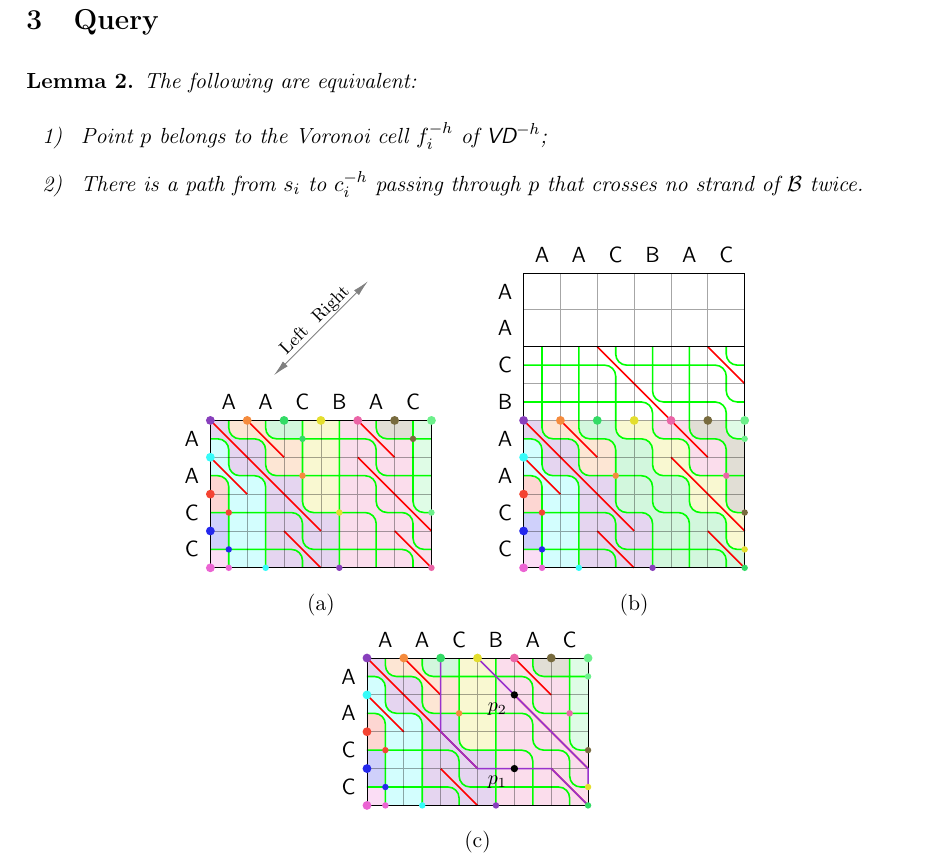
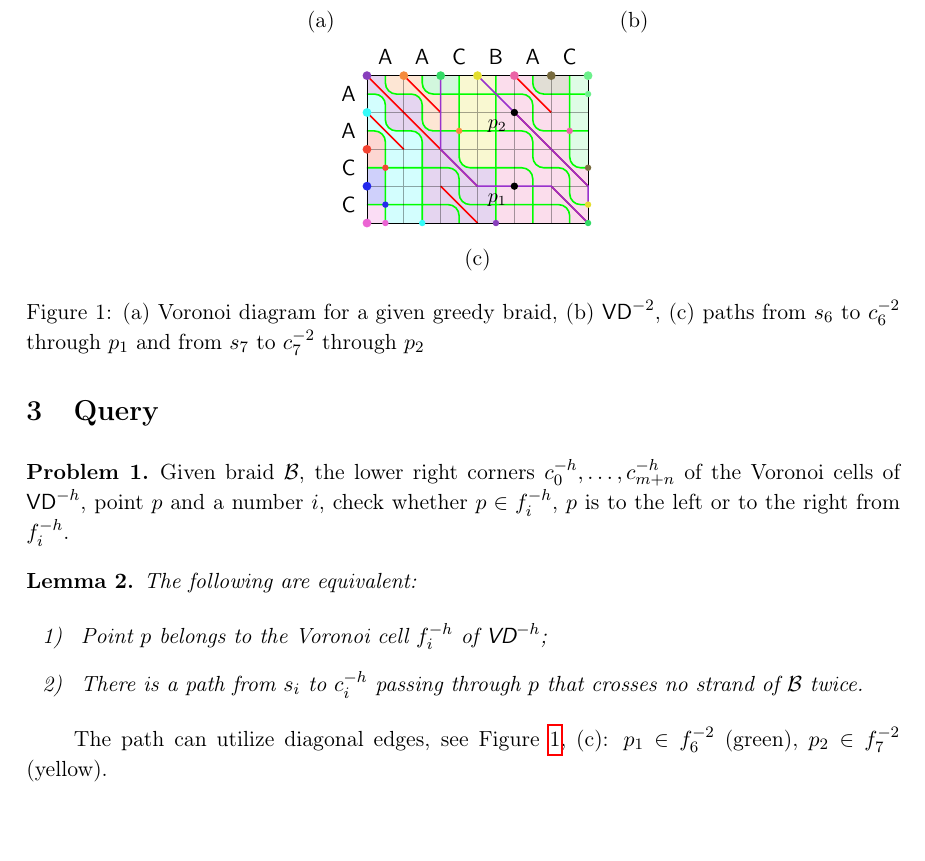
Before and after one commit to boris-a-zolotov/infof420-geodesics, a LaTeX document (tex/braids-voronoi-writeup.tex, which reads tex/f420.sty): part of page 2 of 2, cut so that both start at the same text, the shorter picture padded with empty space. Compiled offline with pdfLaTeX.

Commit message:
problem formulation

```diff
--- a/tex/braids-voronoi-writeup.tex
+++ b/tex/braids-voronoi-writeup.tex
@@ -46,7 +46,22 @@
 	\item \(c_0, \ldots, c_{m+n}\); \(c_0^{-h}, \ldots, c_{m+n}^{-h}\) for the lower right corners of the Voronoi cells of \(\VD\) and \(\VD^{-h}\) correspondingly.
 \end{enumerate}
 
+
+\begin{figure}[ht] \centering
+	\input{imgb/braidvd-allsites}
+
+	\input{imgb/braidvd-crosstwice}
+
+	\caption{(a) Voronoi diagram for a given greedy braid, (b) \(\VD^{-2}\), (c) paths from \(s_6\) to \(c_6^{-2}\) through \(p_1\) and from \(s_7\) to \(c_7^{-2}\) through \(p_2\)}
+	\label{fig:vd-ex}
+\end{figure}
+
+
 \section{Query}
+
+\begin{problem}
+	Given braid \braid, the lower right corners \(c_0^{-h}, \ldots, c_{m+n}^{-h}\) of the Voronoi cells of \(\VD^{-h}\), point \(p\) and a number \(i\), check whether \(p \in f_i^{-h}\), \(p\) is to the left or to the right from \(f_i^{-h}\).
+\end{problem}
 
 \begin{lemma}
 	The following are equivalent:
@@ -56,11 +71,8 @@
    \end{enumerate}
 \end{lemma}
 
-\begin{figure}[ht] \centering
-	\input{imgb/braidvd-allsites}
+The path can utilize diagonal edges, see Figure~\ref{fig:vd-ex},~(c): \(p_1 \in f_6^{-2}\) (green), \(p_2 \in f_7^{-2}\) (yellow).
 
-	\input{imgb/braidvd-crosstwice}
-\end{figure}
 
 %\bibliography{}{}
 %\bibliographystyle{plain}
--- a/tex/f420.sty
+++ b/tex/f420.sty
@@ -34,6 +34,7 @@
 
 \theoremstyle{definition}
 \newtheorem{definition}{Definition}
+\newtheorem{problem}{Problem}
 
 \newcommand{\baserect}{
 	\foreach \x in {0,...,6} {\draw[gray,opacity=0.8] (\x,0) -- (\x,5);}
```
